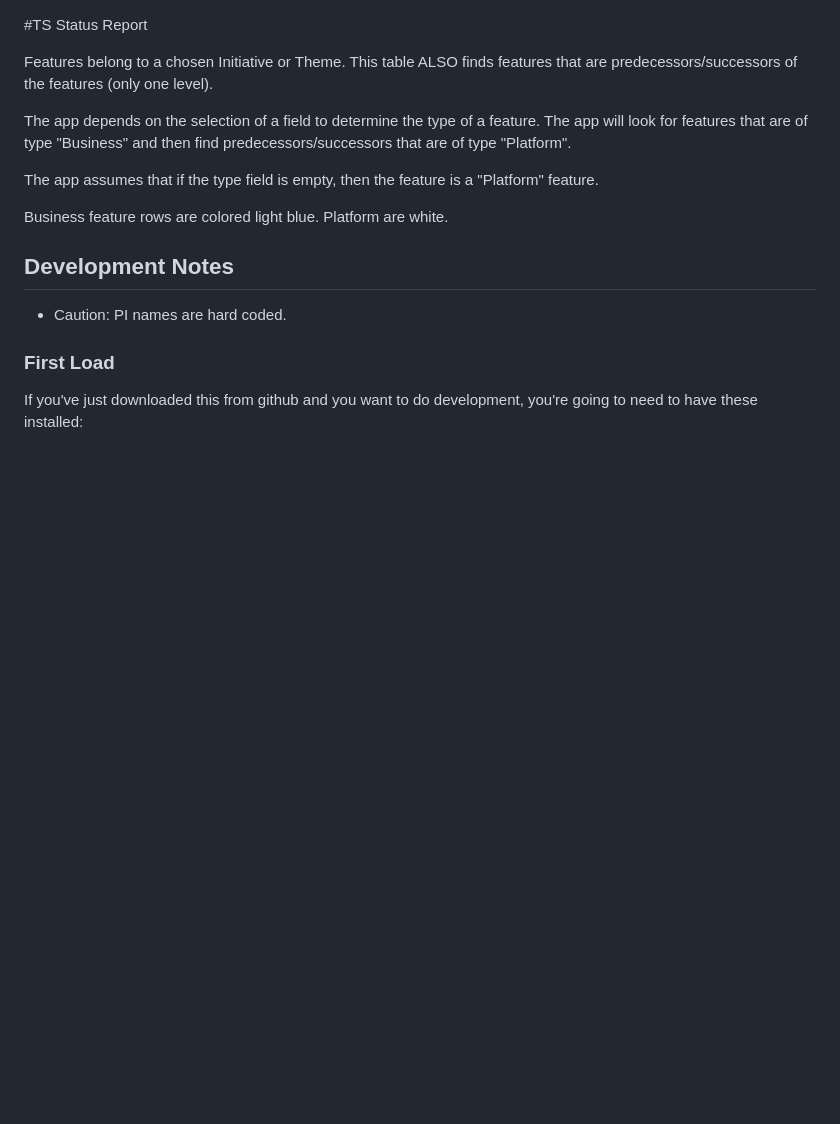
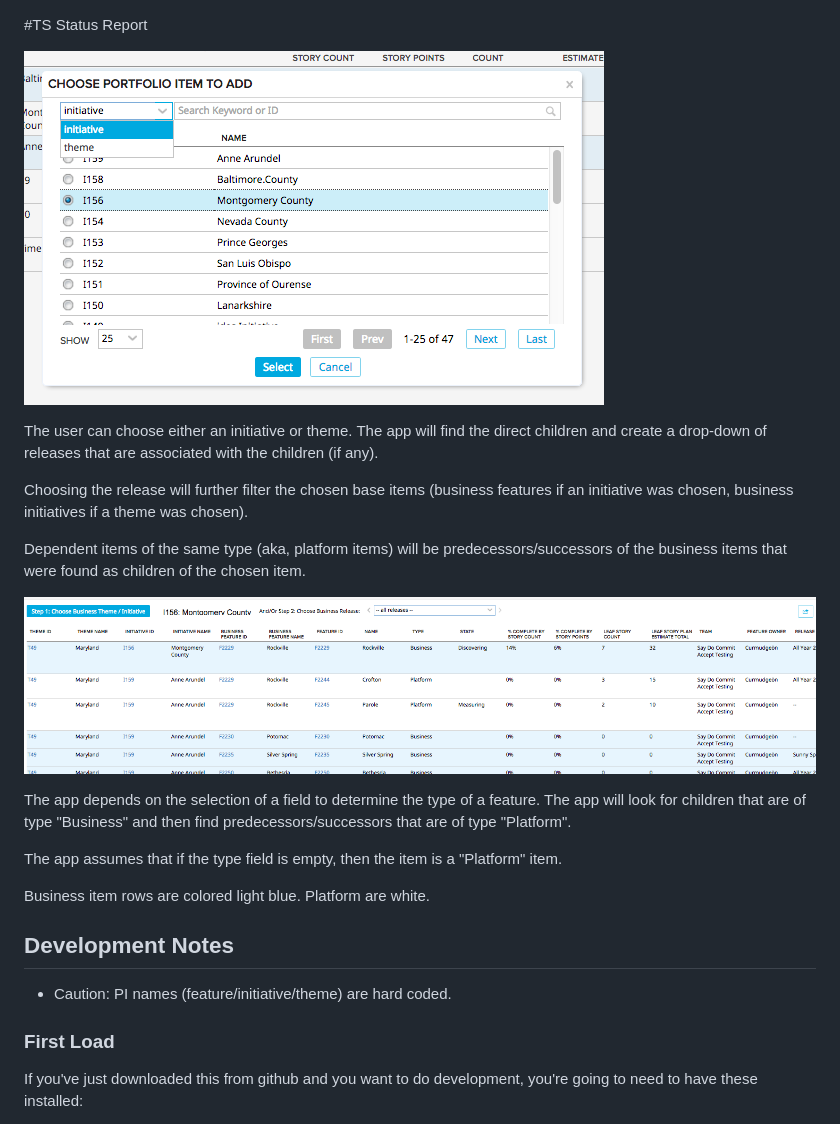
Before and after one commit to RallyTechServices/dependency-dashboard-apps, a Markdown page: status-report/README.md, the part around the change. Rendered like a GitHub page; pictures changed too: status-report/images/grid.png (added), status-report/images/picker.png (added); blank space fills up the shorter version.

Commit message:
change so that dependency is tracked at the direct child level

```diff
--- a/status-report/README.md
+++ b/status-report/README.md
@@ -1,17 +1,25 @@
 #TS Status Report
 
-Features belong to a chosen Initiative or Theme.  This table ALSO finds features that are predecessors/successors of the features (only one level).
+![picker](./images/picker.png "Item Chooser")
 
-The app depends on the selection of a field to determine the type of a feature.  The app will look for features that are of type "Business" and then
+The user can choose either an initiative or theme.  The app will find the direct children and create a drop-down of releases that are associated with the children (if any).
+
+Choosing the release will further filter the chosen base items (business features if an initiative was chosen, business initiatives if a theme was chosen).
+
+Dependent items of the same type (aka, platform items) will be predecessors/successors of the business items that were found as children of the chosen item.
+
+![grid](./images/grid.png "Grid")
+
+The app depends on the selection of a field to determine the type of a feature.  The app will look for children that are of type "Business" and then
 find predecessors/successors that are of type "Platform".
 
-The app assumes that if the type field is empty, then the feature is a "Platform" feature.
+The app assumes that if the type field is empty, then the item is a "Platform" item.
 
-Business feature rows are colored light blue.  Platform are white.
+Business item rows are colored light blue.  Platform are white.
 
 ## Development Notes
 
-* Caution: PI names are hard coded.
+* Caution: PI names (feature/initiative/theme) are hard coded.
 
 ### First Load
 
```
Also changed, not shown: 7 other files.
